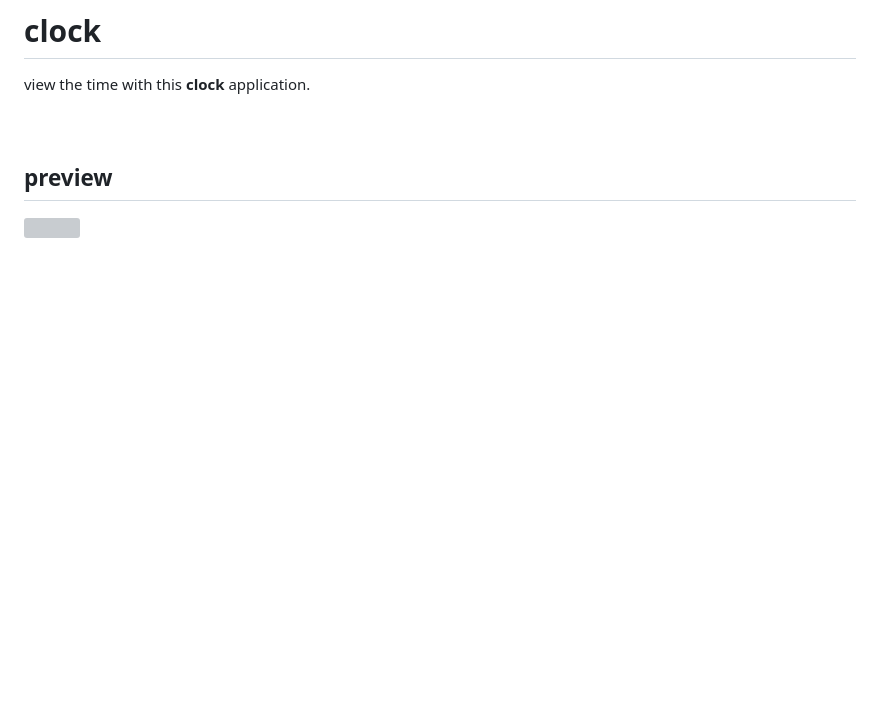
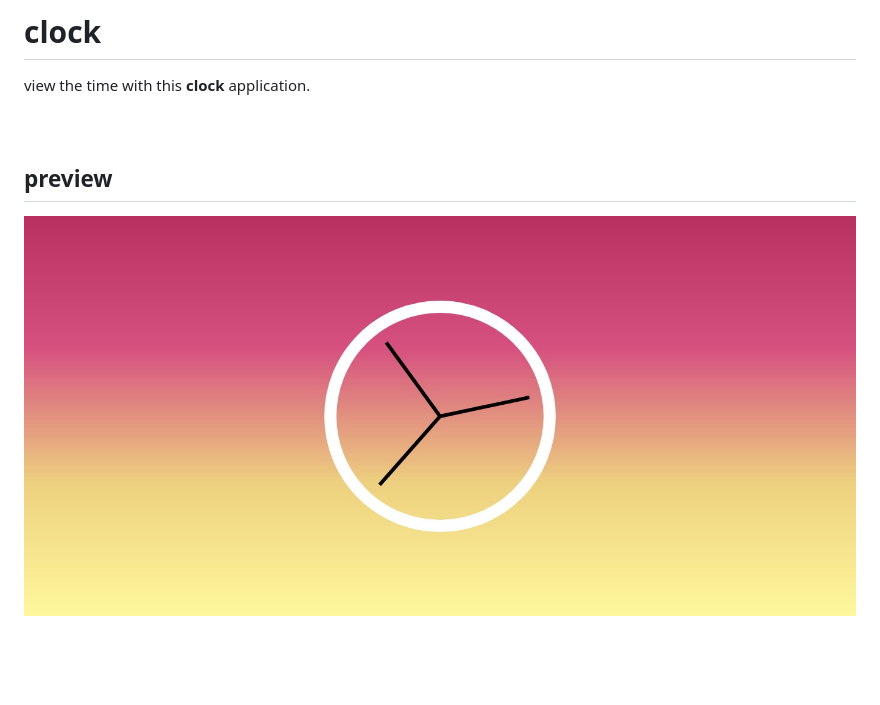
Before and after one commit to iamatifmoin/clock, a Markdown page: readme.md, the part around the change. Rendered like a GitHub page; pictures changed too: images/Clock.jpg (added); blank space fills up the shorter version; grey boxes are pictures that could not be loaded.

```diff
--- a/readme.md
+++ b/readme.md
@@ -5,7 +5,7 @@ view the time with this <b>clock</b> application.
 <br>
 <br>
 <h2>preview</h2>
-<img src="images/Drum-Kit.jpg" width="100%" height="100%">
+<img src="images/Clock.jpg" width="100%" height="100%">
 <br>
 <br>
 <br>
```
